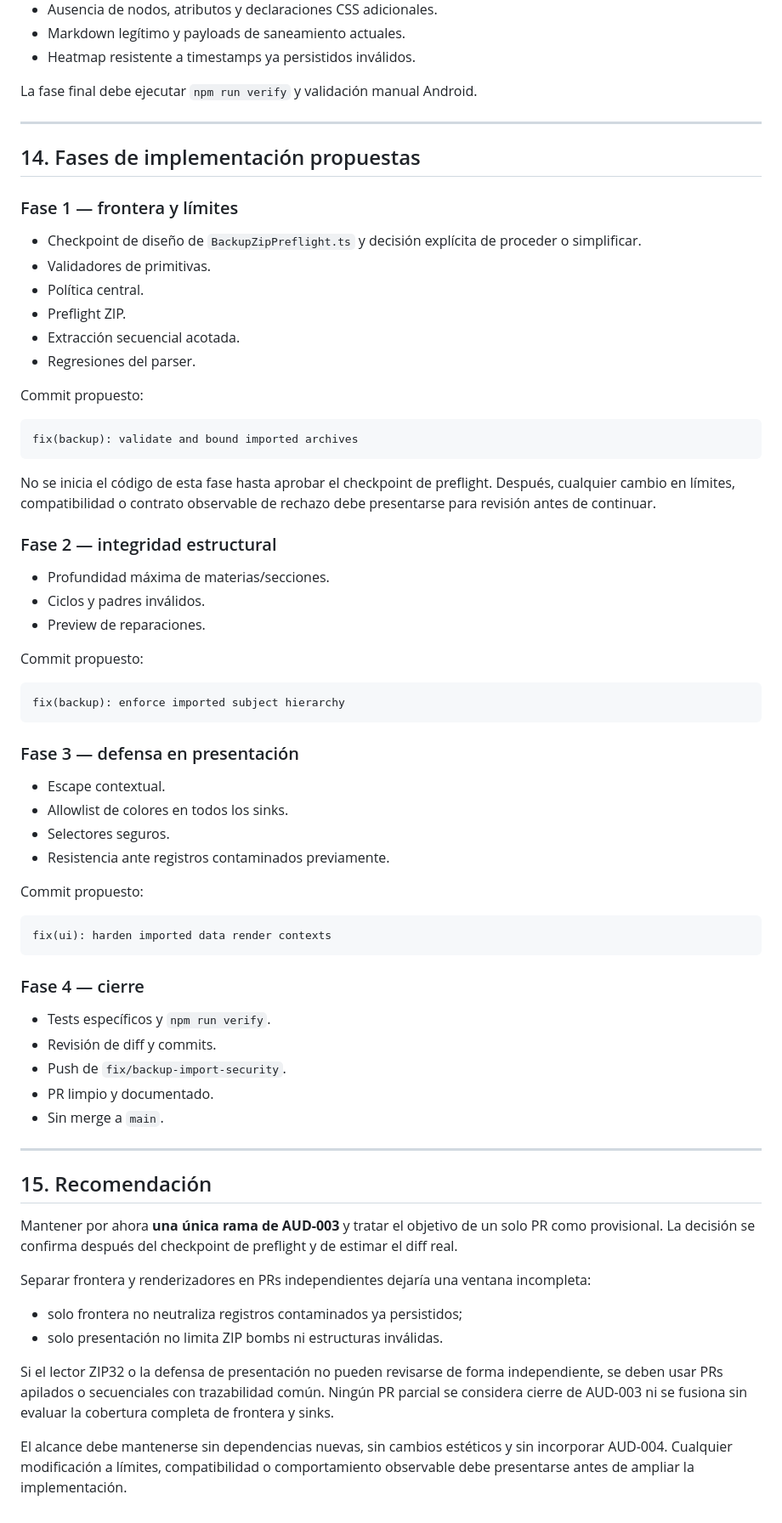
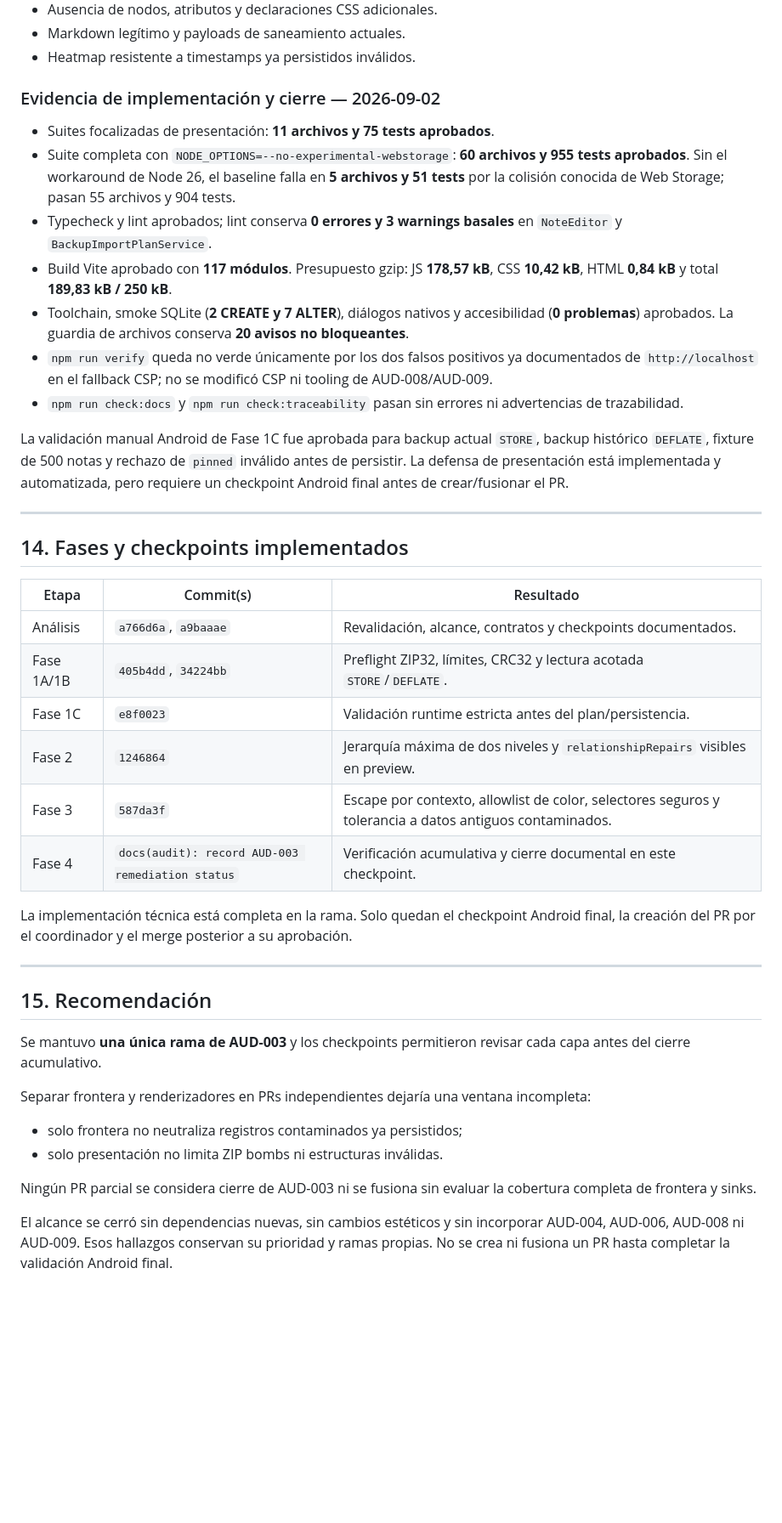
Before and after one commit to jdfesa/lumapse, a Markdown page: docs/gestion/analisis-aud-003-seguridad-importacion-backups-2026-09-01.md, the part around one of its changes. Shown at 85% size. GitHub-like rendering; blank space fills up the shorter version.

Commit message:
docs(audit): record AUD-003 remediation status

````diff
--- a/docs/gestion/analisis-aud-003-seguridad-importacion-backups-2026-09-01.md
+++ b/docs/gestion/analisis-aud-003-seguridad-importacion-backups-2026-09-01.md
@@ -658,80 +659,59 @@ producción ni depender de evidencia temporal.
 - Markdown legítimo y payloads de saneamiento actuales.
 - Heatmap resistente a timestamps ya persistidos inválidos.
 
-La fase final debe ejecutar `npm run verify` y validación manual Android.
+### Evidencia de implementación y cierre — 2026-09-02
+
+- Suites focalizadas de presentación: **11 archivos y 75 tests aprobados**.
+- Suite completa con `NODE_OPTIONS=--no-experimental-webstorage`: **60 archivos y 955 tests
+  aprobados**. Sin el workaround de Node 26, el baseline falla en **5 archivos y 51 tests** por la
+  colisión conocida de Web Storage; pasan 55 archivos y 904 tests.
+- Typecheck y lint aprobados; lint conserva **0 errores y 3 warnings basales** en `NoteEditor` y
+  `BackupImportPlanService`.
+- Build Vite aprobado con **117 módulos**. Presupuesto gzip: JS **178,57 kB**, CSS **10,42 kB**,
+  HTML **0,84 kB** y total **189,83 kB / 250 kB**.
+- Toolchain, smoke SQLite (**2 CREATE y 7 ALTER**), diálogos nativos y accesibilidad
+  (**0 problemas**) aprobados. La guardia de archivos conserva **20 avisos no bloqueantes**.
+- `npm run verify` queda no verde únicamente por los dos falsos positivos ya documentados de
+  `http://localhost` en el fallback CSP; no se modificó CSP ni tooling de AUD-008/AUD-009.
+- `npm run check:docs` y `npm run check:traceability` pasan sin errores ni advertencias de
+  trazabilidad.
+
+La validación manual Android de Fase 1C fue aprobada para backup actual `STORE`, backup histórico
+`DEFLATE`, fixture de 500 notas y rechazo de `pinned` inválido antes de persistir. La defensa de
+presentación está implementada y automatizada, pero requiere un checkpoint Android final antes de
+crear/fusionar el PR.
 
 ---
 
-## 14. Fases de implementación propuestas
+## 14. Fases y checkpoints implementados
 
-### Fase 1 — frontera y límites
+| Etapa | Commit(s) | Resultado |
+|---|---|---|
+| Análisis | `a766d6a`, `a9baaae` | Revalidación, alcance, contratos y checkpoints documentados. |
+| Fase 1A/1B | `405b4dd`, `34224bb` | Preflight ZIP32, límites, CRC32 y lectura acotada `STORE`/`DEFLATE`. |
+| Fase 1C | `e8f0023` | Validación runtime estricta antes del plan/persistencia. |
+| Fase 2 | `1246864` | Jerarquía máxima de dos niveles y `relationshipRepairs` visibles en preview. |
+| Fase 3 | `587da3f` | Escape por contexto, allowlist de color, selectores seguros y tolerancia a datos antiguos contaminados. |
+| Fase 4 | `docs(audit): record AUD-003 remediation status` | Verificación acumulativa y cierre documental en este checkpoint. |
 
-- Checkpoint de diseño de `BackupZipPreflight.ts` y decisión explícita de proceder o simplificar.
-- Validadores de primitivas.
-- Política central.
-- Preflight ZIP.
-- Extracción secuencial acotada.
-- Regresiones del parser.
-
-Commit propuesto:
-
-```text
-fix(backup): validate and bound imported archives
-```
-
-No se inicia el código de esta fase hasta aprobar el checkpoint de preflight. Después, cualquier
-cambio en límites, compatibilidad o contrato observable de rechazo debe presentarse para revisión
-antes de continuar.
-
-### Fase 2 — integridad estructural
-
-- Profundidad máxima de materias/secciones.
-- Ciclos y padres inválidos.
-- Preview de reparaciones.
-
-Commit propuesto:
-
-```text
-fix(backup): enforce imported subject hierarchy
-```
-
-### Fase 3 — defensa en presentación
-
-- Escape contextual.
-- Allowlist de colores en todos los sinks.
-- Selectores seguros.
-- Resistencia ante registros contaminados previamente.
-
-Commit propuesto:
-
-```text
-fix(ui): harden imported data render contexts
-```
-
-### Fase 4 — cierre
-
-- Tests específicos y `npm run verify`.
-- Revisión de diff y commits.
-- Push de `fix/backup-import-security`.
-- PR limpio y documentado.
-- Sin merge a `main`.
+La implementación técnica está completa en la rama. Solo quedan el checkpoint Android final, la
+creación del PR por el coordinador y el merge posterior a su aprobación.
 
 ---
 
 ## 15. Recomendación
 
-Mantener por ahora **una única rama de AUD-003** y tratar el objetivo de un solo PR como
-provisional. La decisión se confirma después del checkpoint de preflight y de estimar el diff real.
+Se mantuvo **una única rama de AUD-003** y los checkpoints permitieron revisar cada capa antes del
+cierre acumulativo.
 
 Separar frontera y renderizadores en PRs independientes dejaría una ventana incompleta:
 
 - solo frontera no neutraliza registros contaminados ya persistidos;
 - solo presentación no limita ZIP bombs ni estructuras inválidas.
 
-Si el lector ZIP32 o la defensa de presentación no pueden revisarse de forma independiente, se
-deben usar PRs apilados o secuenciales con trazabilidad común. Ningún PR parcial se considera cierre
-de AUD-003 ni se fusiona sin evaluar la cobertura completa de frontera y sinks.
+Ningún PR parcial se considera cierre de AUD-003 ni se fusiona sin evaluar la cobertura completa
+de frontera y sinks.
 
-El alcance debe mantenerse sin dependencias nuevas, sin cambios estéticos y sin incorporar
-AUD-004. Cualquier modificación a límites, compatibilidad o comportamiento observable debe
-presentarse antes de ampliar la implementación.
+El alcance se cerró sin dependencias nuevas, sin cambios estéticos y sin incorporar AUD-004,
+AUD-006, AUD-008 ni AUD-009. Esos hallazgos conservan su prioridad y ramas propias. No se crea ni
+fusiona un PR hasta completar la validación Android final.
````
Also changed, not shown: other parts of docs/gestion/analisis-aud-003-seguridad-importacion-backups-2026-09-01.md (+4 -3 lines), docs/gestion/README.md (+1 -1 lines), docs/gestion/revision-tecnica-priorizada-2026-09-01.md (+40 -23 lines).
